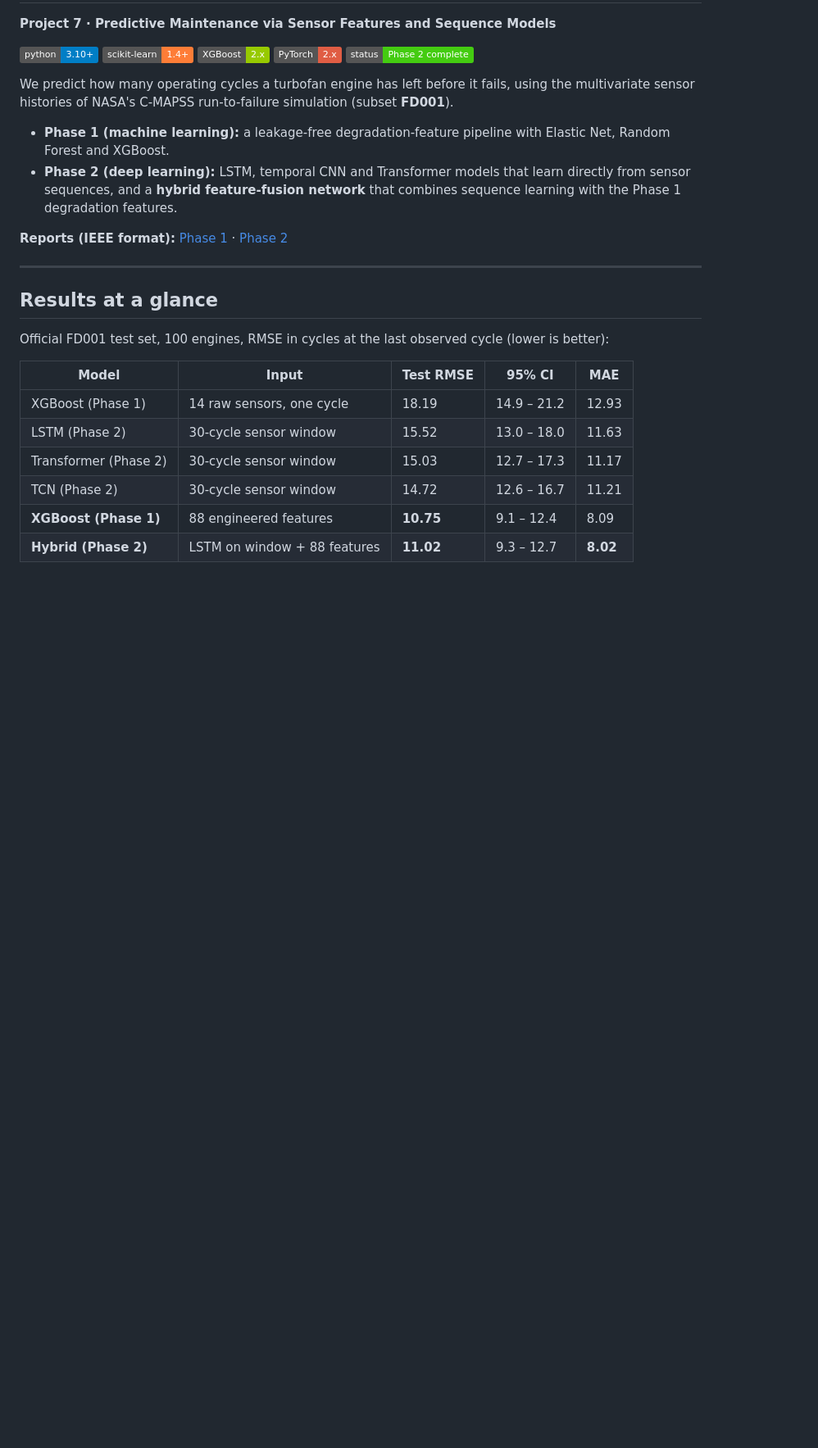
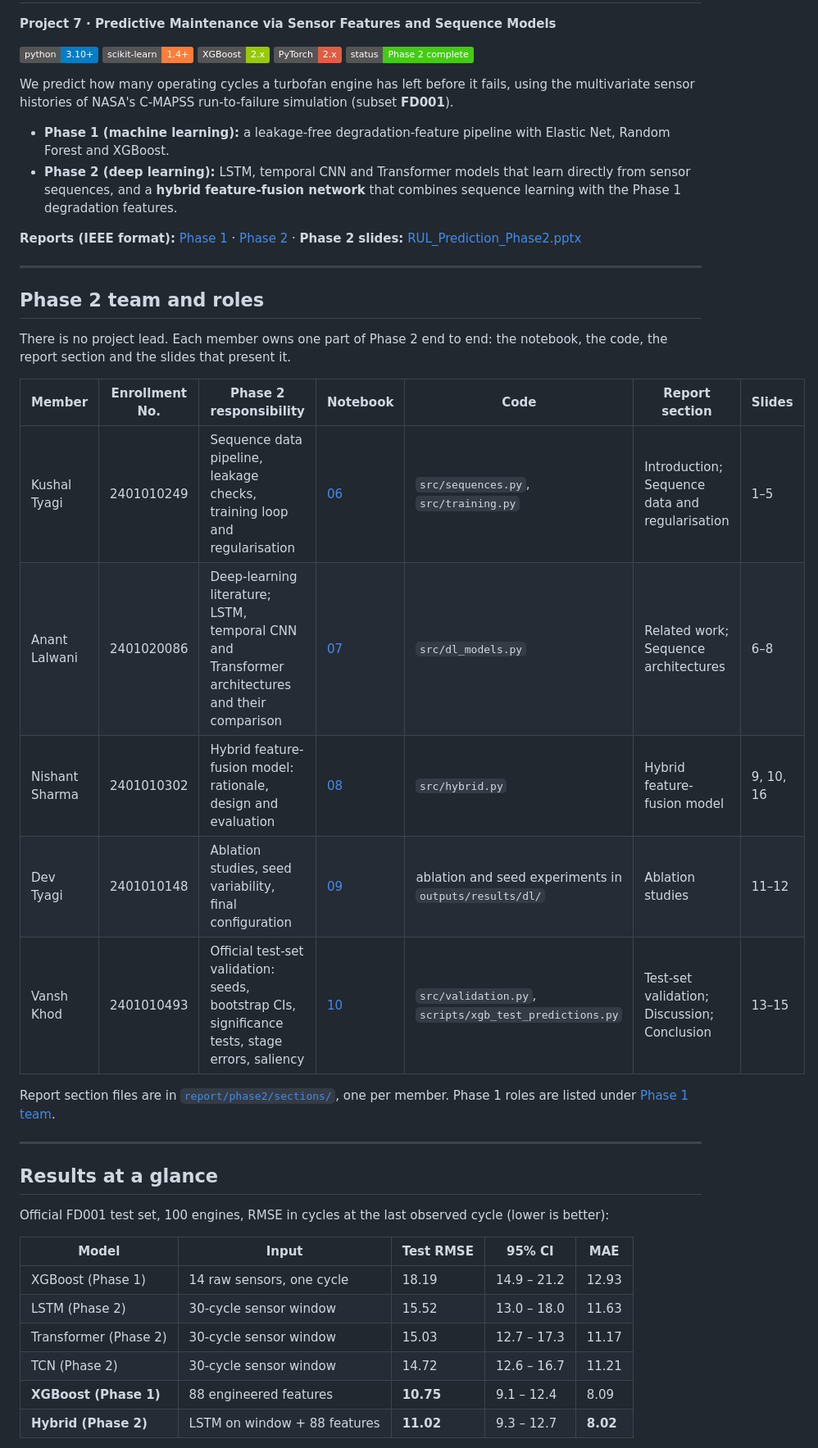
Before and after one commit to WhiteHacker000/Remaining-Useful-Life-Prediction-for-Industrial-Engines, a Markdown page: README.md, the part around one of its changes. Shown at 82% size. GitHub-like rendering; badges without logos; blank space fills up the shorter version.

```diff
--- a/README.md
+++ b/README.md
@@ -13,7 +13,23 @@ We predict how many operating cycles a turbofan engine has left before it fails,
 - **Phase 1 (machine learning):** a leakage-free degradation-feature pipeline with Elastic Net, Random Forest and XGBoost.
 - **Phase 2 (deep learning):** LSTM, temporal CNN and Transformer models that learn directly from sensor sequences, and a **hybrid feature-fusion network** that combines sequence learning with the Phase 1 degradation features.
 
-**Reports (IEEE format):** [Phase 1](report/RUL_Prediction_Phase1_Report.pdf) · [Phase 2](report/phase2/RUL_Prediction_Phase2_Report.pdf)
+**Reports (IEEE format):** [Phase 1](report/RUL_Prediction_Phase1_Report.pdf) · [Phase 2](report/phase2/RUL_Prediction_Phase2_Report.pdf) · **Phase 2 slides:** [RUL_Prediction_Phase2.pptx](presentation/RUL_Prediction_Phase2.pptx)
+
+---
+
+## Phase 2 team and roles
+
+There is no project lead. Each member owns one part of Phase 2 end to end: the notebook, the code, the report section and the slides that present it.
+
+| Member | Enrollment No. | Phase 2 responsibility | Notebook | Code | Report section | Slides |
+|---|---|---|---|---|---|---|
+| Kushal Tyagi | 2401010249 | Sequence data pipeline, leakage checks, training loop and regularisation | [06](notebooks/06_sequence_data_and_regularisation.ipynb) | `src/sequences.py`, `src/training.py` | Introduction; Sequence data and regularisation | 1–5 |
+| Anant Lalwani | 2401020086 | Deep-learning literature; LSTM, temporal CNN and Transformer architectures and their comparison | [07](notebooks/07_sequence_models.ipynb) | `src/dl_models.py` | Related work; Sequence architectures | 6–8 |
+| Nishant Sharma | 2401010302 | Hybrid feature-fusion model: rationale, design and evaluation | [08](notebooks/08_hybrid_model.ipynb) | `src/hybrid.py` | Hybrid feature-fusion model | 9, 10, 16 |
+| Dev Tyagi | 2401010148 | Ablation studies, seed variability, final configuration | [09](notebooks/09_ablation_studies.ipynb) | ablation and seed experiments in `outputs/results/dl/` | Ablation studies | 11–12 |
+| Vansh Khod | 2401010493 | Official test-set validation: seeds, bootstrap CIs, significance tests, stage errors, saliency | [10](notebooks/10_dl_test_evaluation.ipynb) | `src/validation.py`, `scripts/xgb_test_predictions.py` | Test-set validation; Discussion; Conclusion | 13–15 |
+
+Report section files are in [`report/phase2/sections/`](report/phase2/sections/), one per member. Phase 1 roles are listed under [Phase 1 team](#phase-1-team).
 
 ---
 
```
Also changed, not shown: other parts of README.md (+44 -15 lines).
